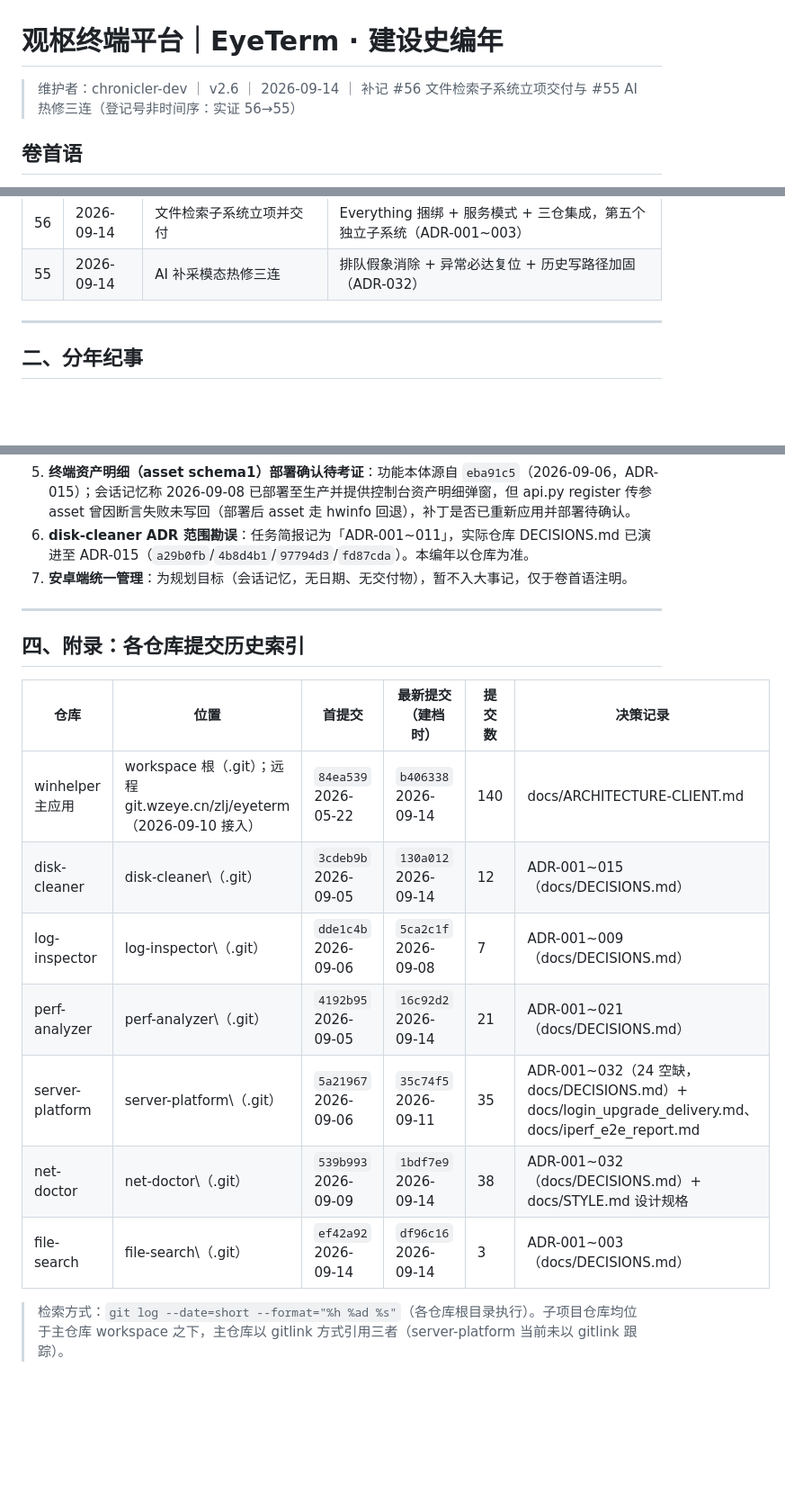
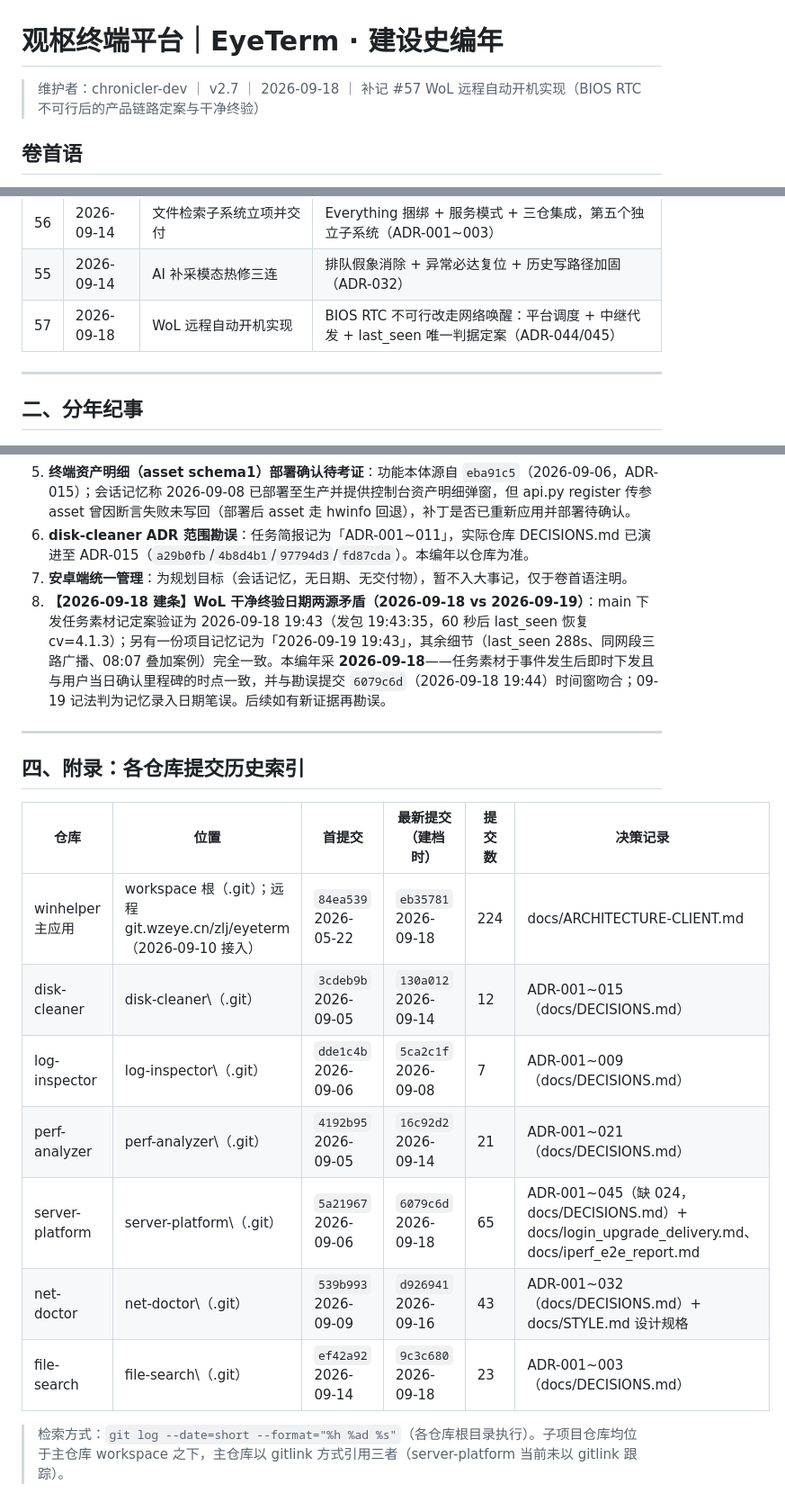
Before and after one commit to Lujoir/winhelper, a Markdown page: docs/CHRONICLE.md, 3 parts joined by grey strips. Shown at 90% size. Drawn GitHub-style; blank space fills up the shorter version.

Commit message:
docs: 编年史 v2.7 补记 #57 WoL 远程自动开机里程碑（ADR-044/045 + last_seen 判据勘误 + 干净终验定案）

```diff
--- a/docs/CHRONICLE.md
+++ b/docs/CHRONICLE.md
@@ -1,6 +1,6 @@
 # 观枢终端平台｜EyeTerm · 建设史编年
 
-> 维护者：chronicler-dev ｜ v2.6 ｜ 2026-09-14 ｜ 补记 #56 文件检索子系统立项交付与 #55 AI 热修三连（登记号非时间序：实证 56→55）
+> 维护者：chronicler-dev ｜ v2.7 ｜ 2026-09-18 ｜ 补记 #57 WoL 远程自动开机实现（BIOS RTC 不可行后的产品链路定案与干净终验）
 
 ## 卷首语
 
@@ -74,6 +74,7 @@
 | 54 | 2026-09-14 | 废除原生 confirm/alert 专项 | uiConfirm 唯一出口 23 处清零 + 源码级门禁长效化（ADR-021） |
 | 56 | 2026-09-14 | 文件检索子系统立项并交付 | Everything 捆绑 + 服务模式 + 三仓集成，第五个独立子系统（ADR-001~003） |
 | 55 | 2026-09-14 | AI 补采模态热修三连 | 排队假象消除 + 异常必达复位 + 历史写路径加固（ADR-032） |
+| 57 | 2026-09-18 | WoL 远程自动开机实现 | BIOS RTC 不可行改走网络唤醒：平台调度 + 中继代发 + last_seen 唯一判据定案（ADR-044/045） |
 
 ---
 
@@ -375,6 +381,7 @@
 5. **终端资产明细（asset schema1）部署确认待考证**：功能本体源自 `eba91c5`（2026-09-06，ADR-015）；会话记忆称 2026-09-08 已部署至生产并提供控制台资产明细弹窗，但 api.py register 传参 asset 曾因断言失败未写回（部署后 asset 走 hwinfo 回退），补丁是否已重新应用并部署待确认。
 6. **disk-cleaner ADR 范围勘误**：任务简报记为「ADR-001~011」，实际仓库 DECISIONS.md 已演进至 ADR-015（`a29b0fb`/`4b8d4b1`/`97794d3`/`fd87cda`）。本编年以仓库为准。
 7. **安卓端统一管理**：为规划目标（会话记忆，无日期、无交付物），暂不入大事记，仅于卷首语注明。
+8. **【2026-09-18 建条】WoL 干净终验日期两源矛盾（2026-09-18 vs 2026-09-19）**：main 下发任务素材记定案验证为 2026-09-18 19:43（发包 19:43:35，60 秒后 last_seen 恢复 cv=4.1.3）；另有一份项目记忆记为「2026-09-19 19:43」，其余细节（last_seen 288s、同网段三路广播、08:07 叠加案例）完全一致。本编年采 **2026-09-18**——任务素材于事件发生后即时下发且与用户当日确认里程碑的时点一致，并与勘误提交 `6079c6d`（2026-09-18 19:44）时间窗吻合；09-19 记法判为记忆录入日期笔误。后续如有新证据再勘误。
 
 ---
 
@@ -382,12 +389,12 @@
 
 | 仓库 | 位置 | 首提交 | 最新提交（建档时） | 提交数 | 决策记录 |
 |------|------|--------|-------------------|--------|---------|
-| winhelper 主应用 | workspace 根（.git）；远程 git.wzeye.cn/zlj/eyeterm（2026-09-10 接入） | `84ea539` 2026-05-22 | `b406338` 2026-09-14 | 140 | docs/ARCHITECTURE-CLIENT.md |
+| winhelper 主应用 | workspace 根（.git）；远程 git.wzeye.cn/zlj/eyeterm（2026-09-10 接入） | `84ea539` 2026-05-22 | `eb35781` 2026-09-18 | 224 | docs/ARCHITECTURE-CLIENT.md |
 | disk-cleaner | disk-cleaner\（.git） | `3cdeb9b` 2026-09-05 | `130a012` 2026-09-14 | 12 | ADR-001~015（docs/DECISIONS.md） |
 | log-inspector | log-inspector\（.git） | `dde1c4b` 2026-09-06 | `5ca2c1f` 2026-09-08 | 7 | ADR-001~009（docs/DECISIONS.md） |
 | perf-analyzer | perf-analyzer\（.git） | `4192b95` 2026-09-05 | `16c92d2` 2026-09-14 | 21 | ADR-001~021（docs/DECISIONS.md） |
-| server-platform | server-platform\（.git） | `5a21967` 2026-09-06 | `35c74f5` 2026-09-11 | 35 | ADR-001~032（24 空缺，docs/DECISIONS.md）+ docs/login_upgrade_delivery.md、docs/iperf_e2e_report.md |
-| net-doctor | net-doctor\（.git） | `539b993` 2026-09-09 | `1bdf7e9` 2026-09-14 | 38 | ADR-001~032（docs/DECISIONS.md）+ docs/STYLE.md 设计规格 |
-| file-search | file-search\（.git） | `ef42a92` 2026-09-14 | `df96c16` 2026-09-14 | 3 | ADR-001~003（docs/DECISIONS.md） |
+| server-platform | server-platform\（.git） | `5a21967` 2026-09-06 | `6079c6d` 2026-09-18 | 65 | ADR-001~045（缺 024，docs/DECISIONS.md）+ docs/login_upgrade_delivery.md、docs/iperf_e2e_report.md |
+| net-doctor | net-doctor\（.git） | `539b993` 2026-09-09 | `d926941` 2026-09-16 | 43 | ADR-001~032（docs/DECISIONS.md）+ docs/STYLE.md 设计规格 |
+| file-search | file-search\（.git） | `ef42a92` 2026-09-14 | `9c3c680` 2026-09-18 | 23 | ADR-001~003（docs/DECISIONS.md） |
 
 > 检索方式：`git log --date=short --format="%h %ad %s"`（各仓库根目录执行）。子项目仓库均位于主仓库 workspace 之下，主仓库以 gitlink 方式引用三者（server-platform 当前未以 gitlink 跟踪）。
```
Also changed, not shown: other parts of docs/CHRONICLE.md (+5 -0 lines).
